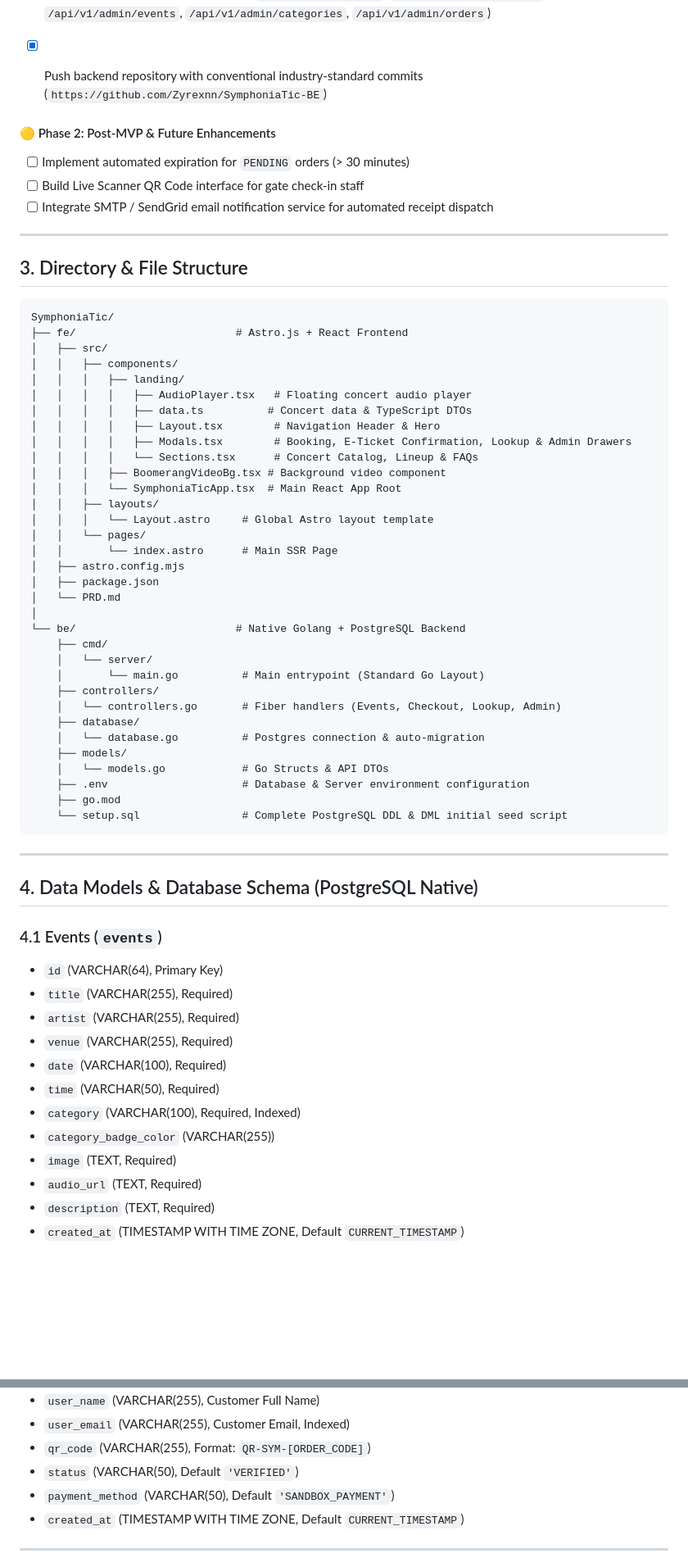
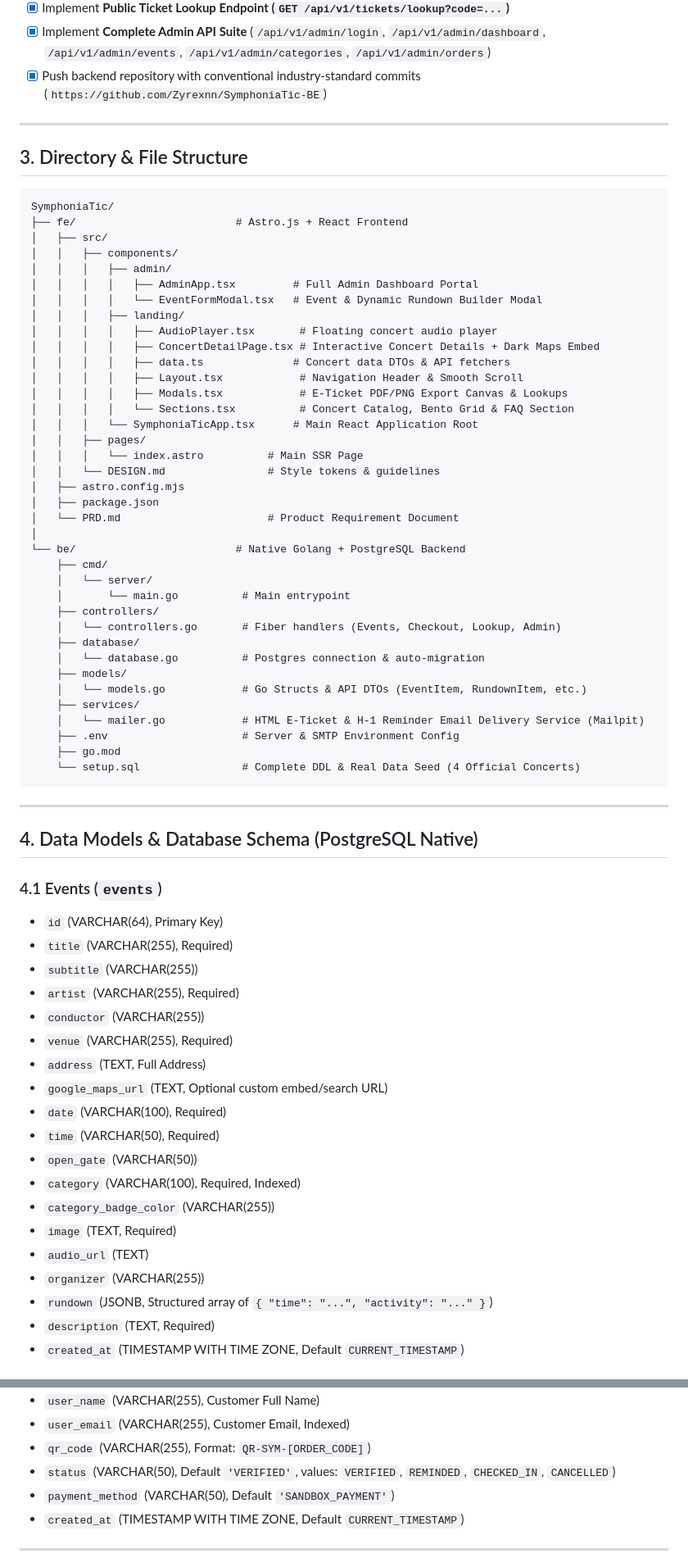
Before and after one commit to Zyrexnn/SymphoniaTic, a Markdown page: PRD.md, 2 parts joined by grey strips. Shown at 82% size. GitHub-like rendering; blank space fills up the shorter version.

Commit message:
docs(prd): update PRD with full feature matrix, rundown CRUD, map embeds, and email reminder

````diff
--- a/PRD.md
+++ b/PRD.md
@@ -44,12 +49,6 @@
 - [x] Implement **Public Ticket Lookup Endpoint (`GET /api/v1/tickets/lookup?code=...`)**
 - [x] Implement **Complete Admin API Suite** (`/api/v1/admin/login`, `/api/v1/admin/dashboard`, `/api/v1/admin/events`, `/api/v1/admin/categories`, `/api/v1/admin/orders`)
 - [x] Push backend repository with conventional industry-standard commits (`https://github.com/Zyrexnn/SymphoniaTic-BE`)
-
-
-#### 🟡 Phase 2: Post-MVP & Future Enhancements
-- [ ] Implement automated expiration for `PENDING` orders (> 30 minutes)
-- [ ] Build Live Scanner QR Code interface for gate check-in staff
-- [ ] Integrate SMTP / SendGrid email notification service for automated receipt dispatch
 
 ---
 
@@ -60,35 +59,39 @@ SymphoniaTic/
 ├── fe/                         # Astro.js + React Frontend
 │   ├── src/
 │   │   ├── components/
+│   │   │   ├── admin/
+│   │   │   │   ├── AdminApp.tsx         # Full Admin Dashboard Portal
+│   │   │   │   └── EventFormModal.tsx   # Event & Dynamic Rundown Builder Modal
 │   │   │   ├── landing/
-│   │   │   │   ├── AudioPlayer.tsx   # Floating concert audio player
-│   │   │   │   ├── data.ts          # Concert data & TypeScript DTOs
-│   │   │   │   ├── Layout.tsx        # Navigation Header & Hero
-│   │   │   │   ├── Modals.tsx        # Booking, E-Ticket Confirmation, Lookup & Admin Drawers
-│   │   │   │   └── Sections.tsx      # Concert Catalog, Lineup & FAQs
-│   │   │   ├── BoomerangVideoBg.tsx # Background video component
-│   │   │   └── SymphoniaTicApp.tsx  # Main React App Root
-│   │   ├── layouts/
-│   │   │   └── Layout.astro     # Global Astro layout template
-│   │   └── pages/
-│   │       └── index.astro      # Main SSR Page
+│   │   │   │   ├── AudioPlayer.tsx       # Floating concert audio player
+│   │   │   │   ├── ConcertDetailPage.tsx # Interactive Concert Details + Dark Maps Embed
+│   │   │   │   ├── data.ts              # Concert data DTOs & API fetchers
+│   │   │   │   ├── Layout.tsx            # Navigation Header & Smooth Scroll
+│   │   │   │   ├── Modals.tsx            # E-Ticket PDF/PNG Export Canvas & Lookups
+│   │   │   │   └── Sections.tsx          # Concert Catalog, Bento Grid & FAQ Section
+│   │   │   └── SymphoniaTicApp.tsx      # Main React Application Root
+│   │   ├── pages/
+│   │   │   └── index.astro          # Main SSR Page
+│   │   └── DESIGN.md                # Style tokens & guidelines
 │   ├── astro.config.mjs
 │   ├── package.json
-│   └── PRD.md
+│   └── PRD.md                       # Product Requirement Document
 │
 └── be/                         # Native Golang + PostgreSQL Backend
     ├── cmd/
     │   └── server/
-    │       └── main.go          # Main entrypoint (Standard Go Layout)
+    │       └── main.go          # Main entrypoint
     ├── controllers/
     │   └── controllers.go       # Fiber handlers (Events, Checkout, Lookup, Admin)
     ├── database/
     │   └── database.go          # Postgres connection & auto-migration
     ├── models/
-    │   └── models.go            # Go Structs & API DTOs
-    ├── .env                     # Database & Server environment configuration
+    │   └── models.go            # Go Structs & API DTOs (EventItem, RundownItem, etc.)
+    ├── services/
+    │   └── mailer.go            # HTML E-Ticket & H-1 Reminder Email Delivery Service (Mailpit)
+    ├── .env                     # Server & SMTP Environment Config
     ├── go.mod
-    └── setup.sql                # Complete PostgreSQL DDL & DML initial seed script
+    └── setup.sql                # Complete DDL & Real Data Seed (4 Official Concerts)
 ```
 
 ---
@@ -98,14 +101,21 @@ SymphoniaTic/
 ### 4.1 Events (`events`)
 - `id` (VARCHAR(64), Primary Key)
 - `title` (VARCHAR(255), Required)
+- `subtitle` (VARCHAR(255))
 - `artist` (VARCHAR(255), Required)
+- `conductor` (VARCHAR(255))
 - `venue` (VARCHAR(255), Required)
+- `address` (TEXT, Full Address)
+- `google_maps_url` (TEXT, Optional custom embed/search URL)
 - `date` (VARCHAR(100), Required)
 - `time` (VARCHAR(50), Required)
+- `open_gate` (VARCHAR(50))
 - `category` (VARCHAR(100), Required, Indexed)
 - `category_badge_color` (VARCHAR(255))
 - `image` (TEXT, Required)
-- `audio_url` (TEXT, Required)
+- `audio_url` (TEXT)
+- `organizer` (VARCHAR(255))
+- `rundown` (JSONB, Structured array of `{ "time": "...", "activity": "..." }`)
 - `description` (TEXT, Required)
 - `created_at` (TIMESTAMP WITH TIME ZONE, Default `CURRENT_TIMESTAMP`)
 
@@ -132,7 +142,7 @@ SymphoniaTic/
 - `user_name` (VARCHAR(255), Customer Full Name)
 - `user_email` (VARCHAR(255), Customer Email, Indexed)
 - `qr_code` (VARCHAR(255), Format: `QR-SYM-[ORDER_CODE]`)
-- `status` (VARCHAR(50), Default `'VERIFIED'`)
+- `status` (VARCHAR(50), Default `'VERIFIED'`, values: `VERIFIED`, `REMINDED`, `CHECKED_IN`, `CANCELLED`)
 - `payment_method` (VARCHAR(50), Default `'SANDBOX_PAYMENT'`)
 - `created_at` (TIMESTAMP WITH TIME ZONE, Default `CURRENT_TIMESTAMP`)
 
````
Also changed, not shown: other parts of PRD.md (+32 -23 lines).
